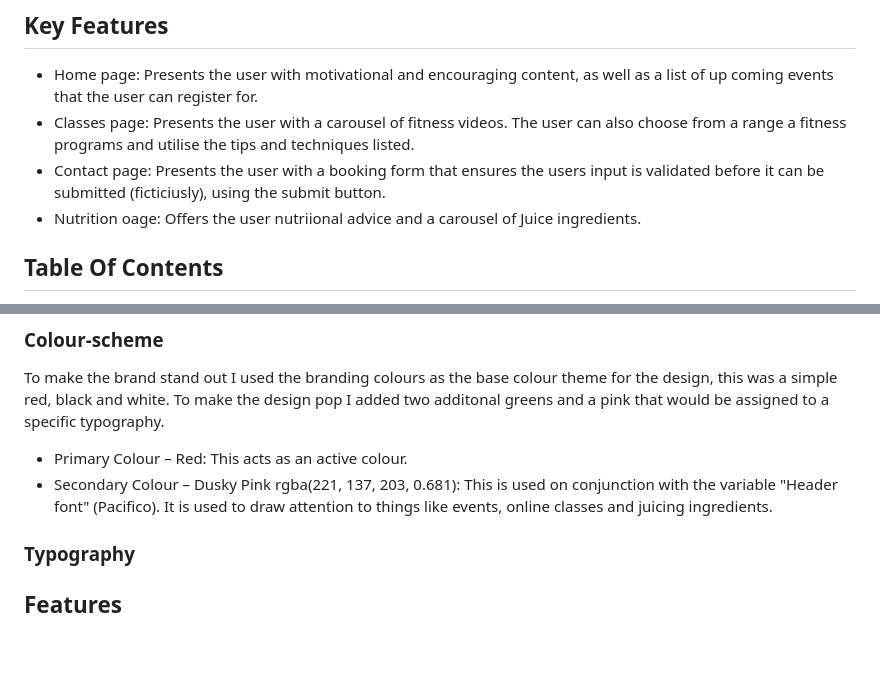
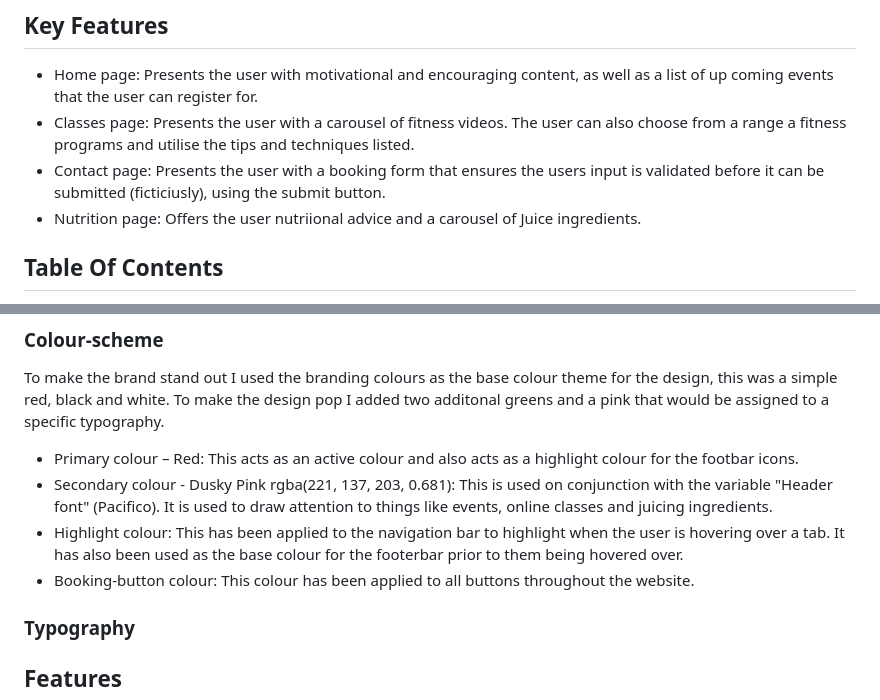
Before and after one commit to Louiseskinner01/project1-lskinner, a Markdown page: README.md, 2 parts joined by grey strips. Drawn GitHub-style; blank space fills up the shorter version.

Commit message:
Add colour-scheme  header and content to README.md

```diff
--- a/README.md
+++ b/README.md
@@ -8,7 +8,7 @@ FWL (Fitness with Louise) is a company offering free online fitness classes and
 - Home page: Presents the user with motivational and encouraging content, as well as a list of up coming events that the user can register for.
 - Classes page: Presents the user with a carousel of fitness videos. The user can also choose from a range a fitness programs and utilise the tips and techniques listed.
 - Contact page: Presents the user with a booking form that ensures the users input is validated before it can be submitted (ficticiusly), using the submit button.
-- Nutrition oage: Offers the user nutriional advice and a carousel of Juice ingredients.
+- Nutrition page: Offers the user nutriional advice and a carousel of Juice ingredients.
 
 
 ## Table Of Contents
@@ -56,9 +56,10 @@ FWL (Fitness with Louise) is a company offering free online fitness classes and
 ### Colour-scheme
 To make the brand stand out I used the branding colours as the base colour theme for the design, this was a simple red, black and white. To make the design pop I added two additonal greens and a pink that would be assigned to a specific typography.
 
-- Primary Colour – Red: This acts as an active colour.
-- Secondary Colour – Dusky Pink rgba(221, 137, 203, 0.681): This is used on conjunction with the variable "Header font" (Pacifico). It is used to draw attention to things like events, online classes and juicing ingredients.
-
+- Primary colour – Red: This acts as an active colour and also acts as a highlight colour for the footbar icons.
+- Secondary colour - Dusky Pink rgba(221, 137, 203, 0.681): This is used on conjunction with the variable "Header font" (Pacifico). It is used to draw attention to things like events, online classes and juicing ingredients.
+- Highlight colour: This has been applied to the navigation bar to highlight when the user is hovering over a tab. It has also been used as the base colour for the footerbar prior to them being hovered over.
+- Booking-button colour: This colour has been applied to all buttons throughout the website.
 
 
 
```
Also changed, not shown: testing.md (deleted, +0 -1 lines), TESTING.md (deleted), assets/images/colour-scheme.png (added).
